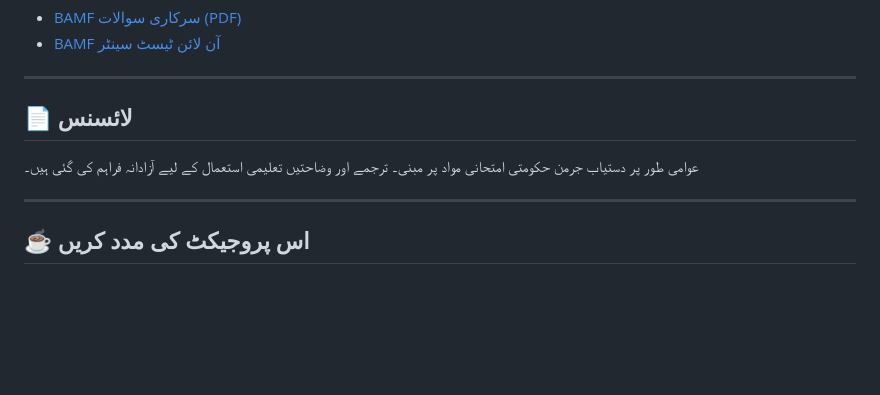
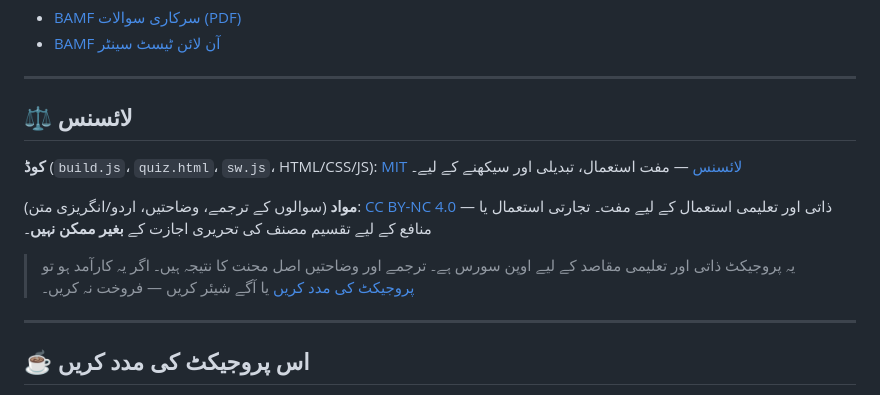
Before and after one commit to abdullahbutt/german-citizenship-test-english-urdu, a Markdown page: README.md, the part around one of its changes. Drawn GitHub-style; blank space fills up the shorter version.

Commit message:
docs: add CC BY-NC 4.0 content license, dual-license notice in README

```diff
--- a/README.md
+++ b/README.md
@@ -140,9 +150,15 @@
 
 ---
 
-## 📄 لائسنس
+## ⚖️ لائسنس
 
-عوامی طور پر دستیاب جرمن حکومتی امتحانی مواد پر مبنی۔ ترجمے اور وضاحتیں تعلیمی استعمال کے لیے آزادانہ فراہم کی گئی ہیں۔
+**کوڈ** (`build.js`، `quiz.html`، `sw.js`، HTML/CSS/JS): [MIT لائسنس](LICENSE) — مفت استعمال، تبدیلی اور سیکھنے کے لیے۔
+
+**مواد** (سوالوں کے ترجمے، وضاحتیں، اردو/انگریزی متن): [CC BY-NC 4.0](LICENSE-CONTENT.md) — ذاتی اور تعلیمی استعمال کے لیے مفت۔ تجارتی استعمال یا منافع کے لیے تقسیم مصنف کی تحریری اجازت کے **بغیر ممکن نہیں**۔
+
+> یہ پروجیکٹ ذاتی اور تعلیمی مقاصد کے لیے اوپن سورس ہے۔
+> ترجمے اور وضاحتیں اصل محنت کا نتیجہ ہیں۔
+> اگر یہ کارآمد ہو تو [پروجیکٹ کی مدد کریں](https://paypal.me/abdullahbuttde) یا آگے شیئر کریں — فروخت نہ کریں۔
 
 ---
 
```
Also changed, not shown: other parts of README.md (+10 -0 lines), LICENSE-CONTENT.md (added, +18 -0 lines).
